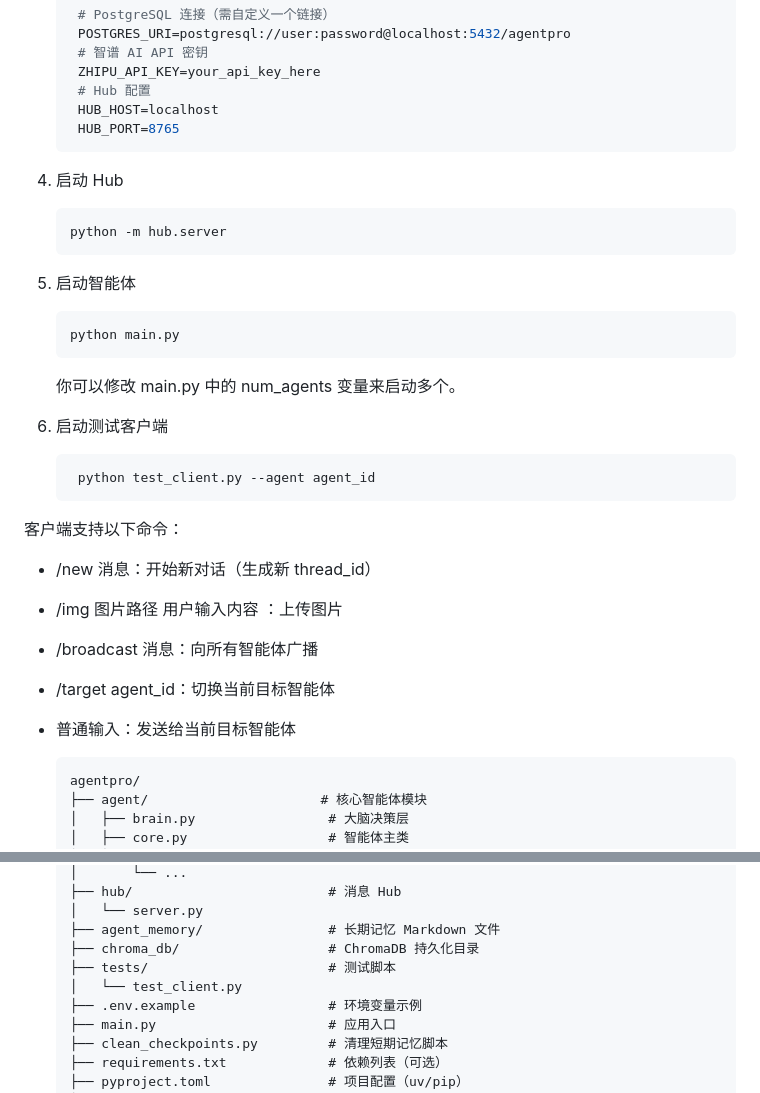
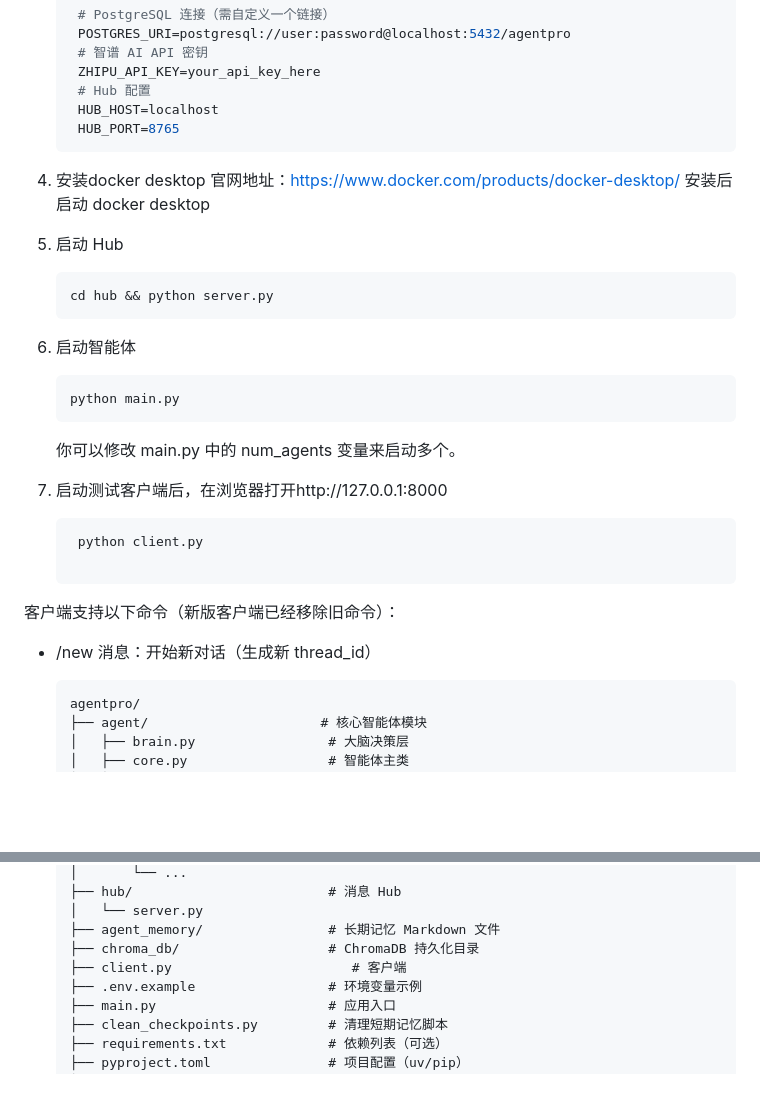
Before and after one commit to gitlizhi/AgentPro, a Markdown page: README.md, 2 parts joined by grey strips. GitHub-like rendering; blank space fills up the shorter version.

Commit message:
提交readme文件

````diff
--- a/README.md
+++ b/README.md
@@ -58,14 +58,16 @@ AgentPro 是一个基于 LangChain 和 LangGraph 构建的高级 AI 智能体框
       HUB_HOST=localhost
       HUB_PORT=8765
       ```
+4. 安装docker desktop
+  官网地址：https://www.docker.com/products/docker-desktop/
+  安装后启动 docker desktop
 
-
-4. 启动 Hub
+5. 启动 Hub
     ```bash
-   python -m hub.server
+   cd hub && python server.py
    ```
 
-5. 启动智能体
+6. 启动智能体
 
      ```bash
    python main.py
@@ -74,23 +76,16 @@ AgentPro 是一个基于 LangChain 和 LangGraph 构建的高级 AI 智能体框
    你可以修改 main.py 中的 num_agents 变量来启动多个。
 
 
-6. 启动测试客户端
+7. 启动测试客户端后，在浏览器打开http://127.0.0.1:8000
 
      ```bash
-      python test_client.py --agent agent_id
+      python client.py
+
       ```
 
-客户端支持以下命令：
+客户端支持以下命令（新版客户端已经移除旧命令）：
 
 - /new 消息：开始新对话（生成新 thread_id）
-
-- /img 图片路径 用户输入内容  ：上传图片
-
-- /broadcast 消息：向所有智能体广播
-
-- /target agent_id：切换当前目标智能体
-
-- 普通输入：发送给当前目标智能体
 
     ```text
    agentpro/
@@ -114,8 +109,7 @@ AgentPro 是一个基于 LangChain 和 LangGraph 构建的高级 AI 智能体框
    │   └── server.py
    ├── agent_memory/                # 长期记忆 Markdown 文件
    ├── chroma_db/                   # ChromaDB 持久化目录
-   ├── tests/                       # 测试脚本
-   │   └── test_client.py
+   ├── client.py                       # 客户端
    ├── .env.example                 # 环境变量示例
    ├── main.py                      # 应用入口
    ├── clean_checkpoints.py         # 清理短期记忆脚本
````
